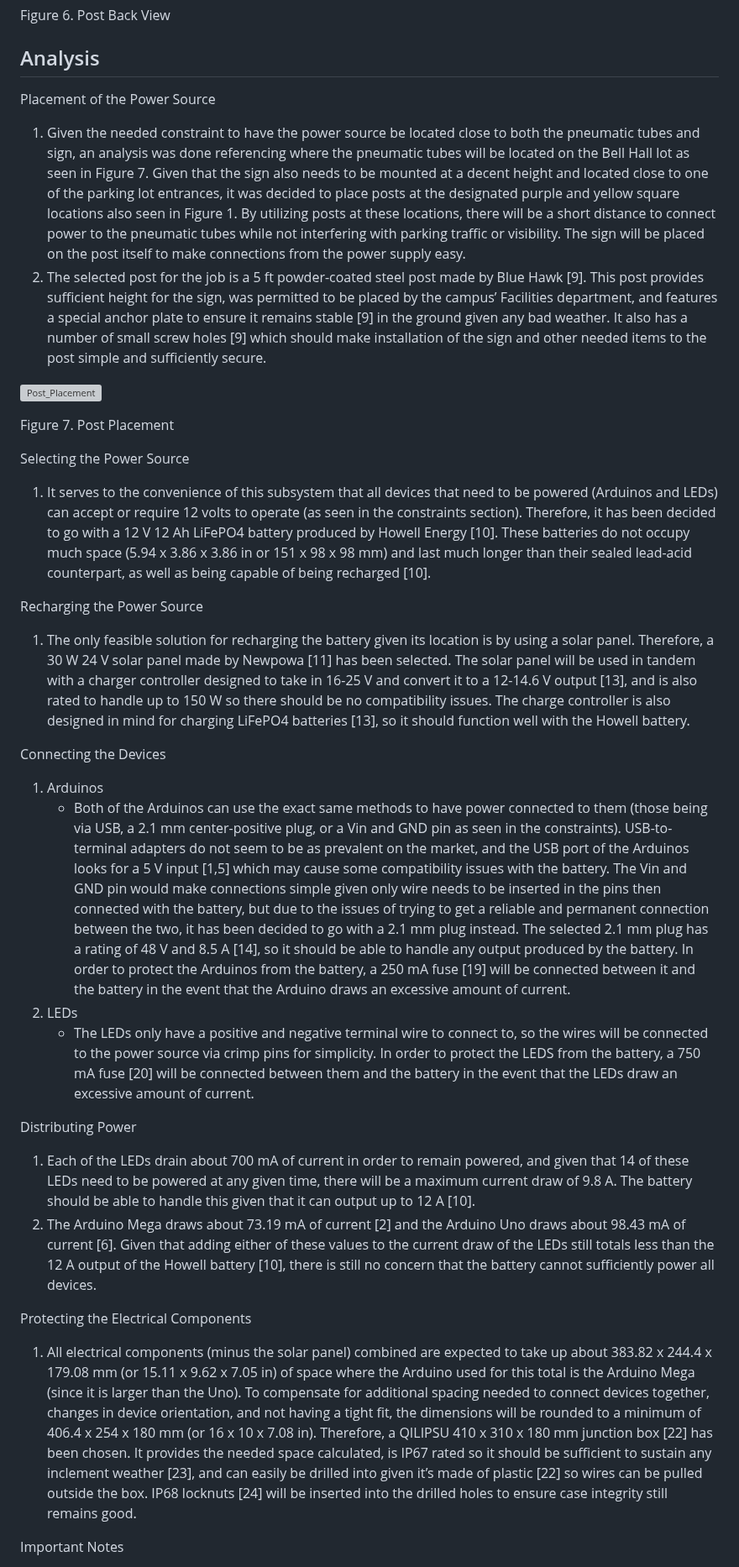
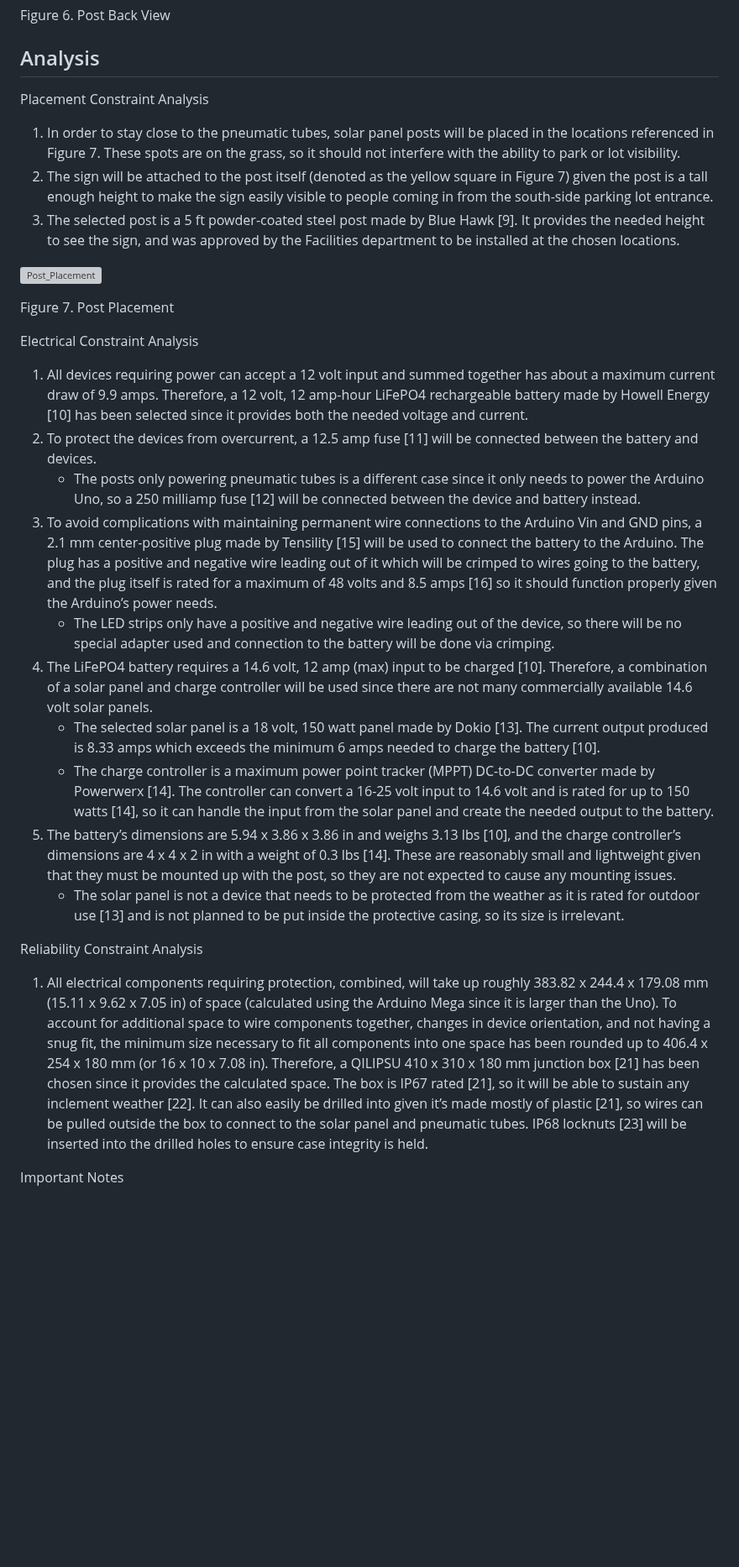
Before and after one commit to kesternucum/ECE-Capstone-Team3, a Markdown page: Documentation/Signoffs/SDA_And_Sign_Power_Detail_Design.md, the part around one of its changes. Shown at 84% size. GitHub-like rendering; blank space fills up the shorter version; grey boxes are pictures that could not be loaded.

```diff
--- a/Documentation/Signoffs/SDA_And_Sign_Power_Detail_Design.md
+++ b/Documentation/Signoffs/SDA_And_Sign_Power_Detail_Design.md
@@ -73,38 +75,32 @@ Figure 6. Post Back View
 
 ## Analysis
 
-Placement of the Power Source
+Placement Constraint Analysis
 
-1. Given the needed constraint to have the power source be located close to both the pneumatic tubes and sign, an analysis was done referencing where the pneumatic tubes will be located on the Bell Hall lot as seen in Figure 7. Given that the sign also needs to be mounted at a decent height and located close to one of the parking lot entrances, it was decided to place posts at the designated purple and yellow square locations also seen in Figure 1. By utilizing posts at these locations, there will be a short distance to connect power to the pneumatic tubes while not interfering with parking traffic or visibility. The sign will be placed on the post itself to make connections from the power supply easy.
-2. The selected post for the job is a 5 ft powder-coated steel post made by Blue Hawk [9]. This post provides sufficient height for the sign, was permitted to be placed by the campus’ Facilities department, and features a special anchor plate to ensure it remains stable [9] in the ground given any bad weather. It also has a number of small screw holes [9] which should make installation of the sign and other needed items to the post simple and sufficiently secure.
+1. In order to stay close to the pneumatic tubes, solar panel posts will be placed in the locations referenced in Figure 7. These spots are on the grass, so it should not interfere with the ability to park or lot visibility.
+2. The sign will be attached to the post itself (denoted as the yellow square in Figure 7) given the post is a tall enough height to make the sign easily visible to people coming in from the south-side parking lot entrance.
+3. The selected post is a 5 ft powder-coated steel post made by Blue Hawk [9]. It provides the needed height to see the sign, and was approved by the Facilities department to be installed at the chosen locations.
 
 ![Post_Placement](https://user-images.githubusercontent.com/80428236/219543389-bb18b5e1-8dec-4e8c-9cc5-fdf84bdf782e.jpg)
 
 Figure 7. Post Placement
 
-Selecting the Power Source
+Electrical Constraint Analysis
 
-1. It serves to the convenience of this subsystem that all devices that need to be powered (Arduinos and LEDs) can accept or require 12 volts to operate (as seen in the constraints section). Therefore, it has been decided to go with a 12 V 12 Ah LiFePO4 battery produced by Howell Energy [10]. These batteries do not occupy much space (5.94 x 3.86 x 3.86 in or 151 x 98 x 98 mm) and last much longer than their sealed lead-acid counterpart, as well as being capable of being recharged [10].
+1. All devices requiring power can accept a 12 volt input and summed together has about a  maximum current draw of 9.9 amps. Therefore, a 12 volt, 12 amp-hour LiFePO4 rechargeable battery made by Howell Energy [10] has been selected since it provides both the needed voltage and current.
+2. To protect the devices from overcurrent, a 12.5 amp fuse [11] will be connected between the battery and devices.
+    * The posts only powering pneumatic tubes is a different case since it only needs to power the Arduino Uno, so a 250 milliamp fuse [12] will be connected between the device and battery instead.
+3. To avoid complications with maintaining permanent wire connections to the Arduino Vin and GND pins, a 2.1 mm center-positive plug made by Tensility [15] will be used to connect the battery to the Arduino. The plug has a positive and negative wire leading out of it which will be crimped to wires going to the battery, and the plug itself is rated for a maximum of 48 volts and 8.5 amps [16] so it should function properly given the Arduino’s power needs.
+    * The LED strips only have a positive and negative wire leading out of the device, so there will be no special adapter used and connection to the battery will be done via crimping.
+4. The LiFePO4 battery requires a 14.6 volt, 12 amp (max) input to be charged [10]. Therefore, a combination of a solar panel and charge controller will be used since there are not many commercially available 14.6 volt solar panels.
+    * The selected solar panel is a 18 volt, 150 watt panel made by Dokio [13]. The current output produced is 8.33 amps which exceeds the minimum 6 amps needed to charge the battery [10].
+    * The charge controller is a maximum power point tracker (MPPT) DC-to-DC converter made by Powerwerx [14]. The controller can convert a 16-25 volt input to 14.6 volt and is rated for up to 150 watts [14], so it can handle the input from the solar panel and create the needed output to the battery.
+5. The battery’s dimensions are 5.94 x 3.86 x 3.86 in and weighs 3.13 lbs [10], and the charge controller’s dimensions are 4 x 4 x 2 in with a weight of 0.3 lbs [14]. These are reasonably small and lightweight given that they must be mounted up with the post, so they are not expected to cause any mounting issues.
+    * The solar panel is not a device that needs to be protected from the weather as it is rated for outdoor use [13] and is not planned to be put inside the protective casing, so its size is irrelevant.
 
-Recharging the Power Source
+Reliability Constraint Analysis
 
-1. The only feasible solution for recharging the battery given its location is by using a solar panel. Therefore, a 30 W 24 V solar panel made by Newpowa [11] has been selected. The solar panel will be used in tandem with a charger controller designed to take in 16-25 V and convert it to a 12-14.6 V output [13], and is also rated to handle up to 150 W so there should be no compatibility issues. The charge controller is also designed in mind for charging LiFePO4 batteries [13], so it should function well with the Howell battery.
-
-Connecting the Devices
-
-1. Arduinos
-    * Both of the Arduinos can use the exact same methods to have power connected to them (those being via USB, a 2.1 mm center-positive plug, or a Vin and GND pin as seen in the constraints). USB-to-terminal adapters do not seem to be as prevalent on the market, and the USB port of the Arduinos looks for a 5 V input [1,5] which may cause some compatibility issues with the battery. The Vin and GND pin would make connections simple given only wire needs to be inserted in the pins then connected with the battery, but due to the issues of trying to get a reliable and permanent connection between the two, it has been decided to go with a 2.1 mm plug instead. The selected 2.1 mm plug has a rating of 48 V and 8.5 A [14], so it should be able to handle any output produced by the battery. In order to protect the Arduinos from the battery, a 250 mA fuse [19] will be connected between it and the battery in the event that the Arduino draws an excessive amount of current.
-2. LEDs
-    * The LEDs only have a positive and negative terminal wire to connect to, so the wires will be connected to the power source via crimp pins for simplicity. In order to protect the LEDS from the battery, a 750 mA fuse [20] will be connected between them and the battery in the event that the LEDs draw an excessive amount of current.
-
-Distributing Power
-
-1. Each of the LEDs drain about 700 mA of current in order to remain powered, and given that 14 of these LEDs need to be powered at any given time, there will be a maximum current draw of 9.8 A. The battery should be able to handle this given that it can output up to 12 A [10].
-2. The Arduino Mega draws about 73.19 mA of current [2] and the Arduino Uno draws about 98.43 mA of current [6]. Given that adding either of these values to the current draw of the LEDs still totals less than the 12 A output of the Howell battery [10], there is still no concern that the battery cannot sufficiently power all devices.
-
-Protecting the Electrical Components
-
-1. All electrical components (minus the solar panel) combined are expected to take up about 383.82 x 244.4 x 179.08 mm (or 15.11 x 9.62 x 7.05 in) of space where the Arduino used for this total is the Arduino Mega (since it is larger than the Uno). To compensate for additional spacing needed to connect devices together, changes in device orientation, and not having a tight fit, the dimensions will be rounded to a minimum of 406.4 x 254 x 180 mm (or 16 x 10 x 7.08 in). Therefore,  a QILIPSU 410 x 310 x 180 mm junction box [22] has been chosen. It provides the needed space calculated, is IP67 rated so it should be sufficient to sustain any inclement weather [23], and can easily be drilled into given it’s made of plastic [22] so wires can be pulled outside the box. IP68 locknuts [24] will be inserted into the drilled holes to ensure case integrity still remains good.
+1. All electrical components requiring protection, combined, will take up roughly 383.82 x 244.4 x 179.08 mm (15.11 x 9.62 x 7.05 in) of space (calculated using the Arduino Mega since it is larger than the Uno). To account for additional space to wire components together, changes in device orientation, and not having a snug fit, the minimum size necessary to fit all components into one space has been rounded up to 406.4 x 254 x 180 mm (or 16 x 10 x 7.08 in). Therefore,  a QILIPSU 410 x 310 x 180 mm junction box [21] has been chosen since it provides the calculated space. The box is IP67 rated [21], so it will be able to sustain any inclement weather [22]. It can also easily be drilled into given it’s made mostly of plastic [21], so wires can be pulled outside the box to connect to the solar panel and pneumatic tubes. IP68 locknuts [23] will be inserted into the drilled holes to ensure case integrity is held.
 
 Important Notes
 
```
Also changed, not shown: other parts of Documentation/Signoffs/SDA_And_Sign_Power_Detail_Design.md (+70 -57 lines).
